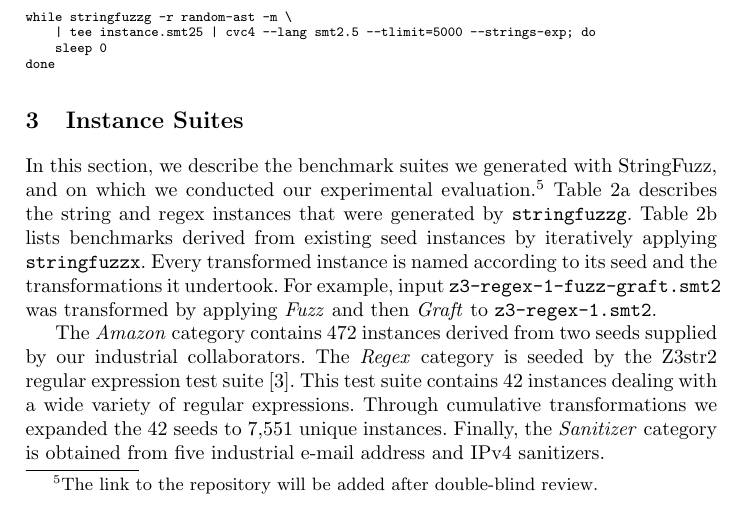
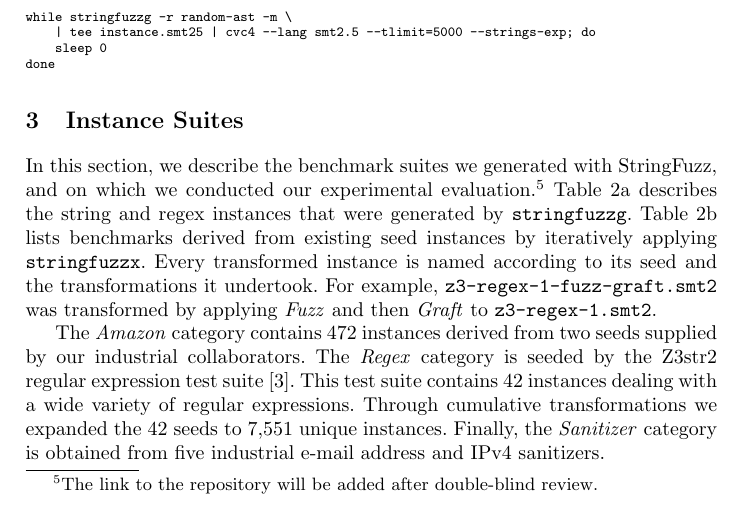
Before and after one commit to dblotsky/stringfuzz_paper, a LaTeX paper (paper.tex, which reads includes/suites.tex): part of page 4 of 9, cut so that both start at the same text. Compiled offline with pdfLaTeX.

Commit message:
fixed small mistake

```diff
--- a/includes/suites.tex
+++ b/includes/suites.tex
@@ -9,7 +9,7 @@ and regex instances that were
 generated by \generator{}. Table~\ref{tbl:transformed} lists benchmarks
 derived from existing seed instances by iteratively applying \transformer{}.
 Every transformed instance is named according to its
-seed and the transformations it undertook. For example, input
+seed and the transformations it undertook. For example,
 \texttt{z3-regex-1-fuzz-graft.smt2} was transformed by applying
 \textit{Fuzz} and then \textit{Graft} to \texttt{z3-regex-1.smt2}.
 
```
